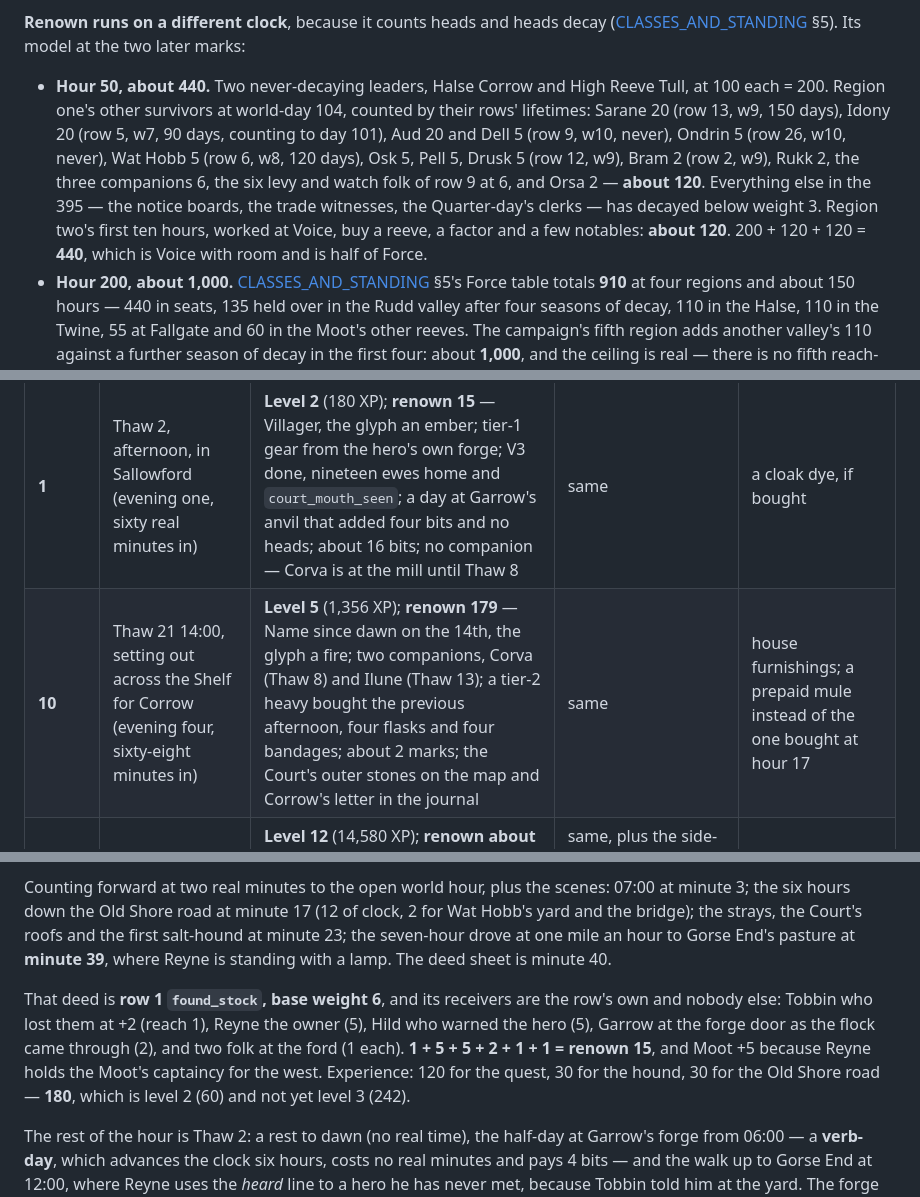
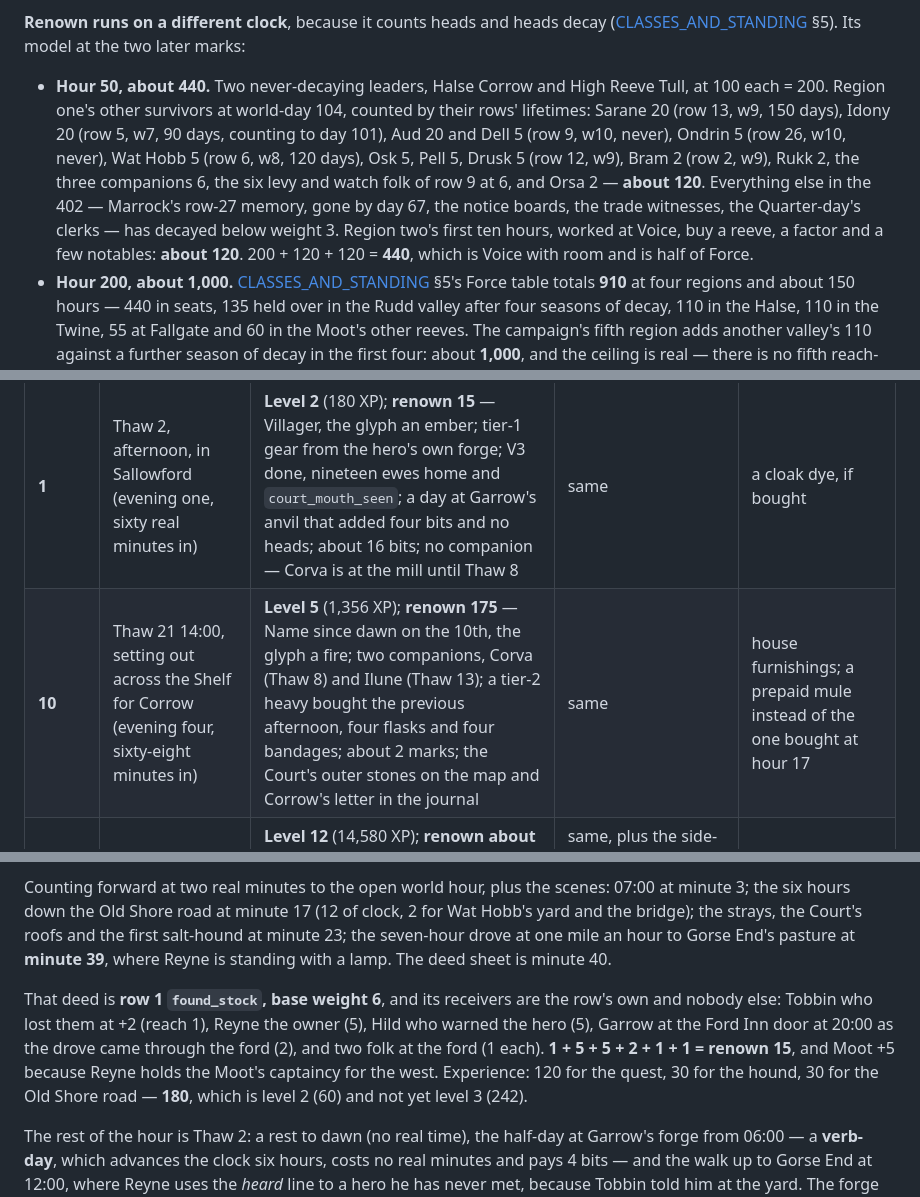
Before and after one commit to bobnoe3000-maker/ocean, a Markdown page: rpg/systems/PROGRESSION_ECONOMY.md, 3 parts joined by grey strips. Drawn GitHub-style.

```diff
--- a/rpg/systems/PROGRESSION_ECONOMY.md
+++ b/rpg/systems/PROGRESSION_ECONOMY.md
@@ -108,7 +110,7 @@ Running those forward: **4,370 at hour 20; 10,620 at hour 40**, which is region
 
 **Renown runs on a different clock**, because it counts heads and heads decay ([CLASSES_AND_STANDING](CLASSES_AND_STANDING.md) §5). Its model at the two later marks:
 
-- **Hour 50, about 440.** Two never-decaying leaders, Halse Corrow and High Reeve Tull, at 100 each = 200. Region one's other survivors at world-day 104, counted by their rows' lifetimes: Sarane 20 (row 13, w9, 150 days), Idony 20 (row 5, w7, 90 days, counting to day 101), Aud 20 and Dell 5 (row 9, w10, never), Ondrin 5 (row 26, w10, never), Wat Hobb 5 (row 6, w8, 120 days), Osk 5, Pell 5, Drusk 5 (row 12, w9), Bram 2 (row 2, w9), Rukk 2, the three companions 6, the six levy and watch folk of row 9 at 6, and Orsa 2 — **about 120**. Everything else in the 395 — the notice boards, the trade witnesses, the Quarter-day's clerks — has decayed below weight 3. Region two's first ten hours, worked at Voice, buy a reeve, a factor and a few notables: **about 120**. 200 + 120 + 120 = **440**, which is Voice with room and is half of Force.
+- **Hour 50, about 440.** Two never-decaying leaders, Halse Corrow and High Reeve Tull, at 100 each = 200. Region one's other survivors at world-day 104, counted by their rows' lifetimes: Sarane 20 (row 13, w9, 150 days), Idony 20 (row 5, w7, 90 days, counting to day 101), Aud 20 and Dell 5 (row 9, w10, never), Ondrin 5 (row 26, w10, never), Wat Hobb 5 (row 6, w8, 120 days), Osk 5, Pell 5, Drusk 5 (row 12, w9), Bram 2 (row 2, w9), Rukk 2, the three companions 6, the six levy and watch folk of row 9 at 6, and Orsa 2 — **about 120**. Everything else in the 402 — Marrock's row-27 memory, gone by day 67, the notice boards, the trade witnesses, the Quarter-day's clerks — has decayed below weight 3. Region two's first ten hours, worked at Voice, buy a reeve, a factor and a few notables: **about 120**. 200 + 120 + 120 = **440**, which is Voice with room and is half of Force.
 - **Hour 200, about 1,000.** [CLASSES_AND_STANDING](CLASSES_AND_STANDING.md) §5's Force table totals **910** at four regions and about 150 hours — 440 in seats, 135 held over in the Rudd valley after four seasons of decay, 110 in the Halse, 110 in the Twine, 55 at Fallgate and 60 in the Moot's other reeves. The campaign's fifth region adds another valley's 110 against a further season of decay in the first four: about **1,000**, and the ceiling is real — there is no fifth reach-100 leader to find.
 
 **Standing is one global number** — a Voice hero who walks into the Halse valley is Voice there, because the seats and the letters travel — but the Halse's own people hold no memory of him, so their greetings are strangers' greetings until he does something in their valley. That is why renown grows region by region and never resets, and why Force needs four valleys rather than four hundred errands.
@@ -118,7 +120,7 @@ Running those forward: **4,370 at hour 20; 10,620 at hour 40**, which is region
 | Hours | Where the trace is | Free player | Paying player | Difference |
 |---|---|---|---|---|
 | **1** | Thaw 2, afternoon, in Sallowford (evening one, sixty real minutes in) | **Level 2** (180 XP); **renown 15** — Villager, the glyph an ember; tier-1 gear from the hero's own forge; V3 done, nineteen ewes home and `court_mouth_seen`; a day at Garrow's anvil that added four bits and no heads; about 16 bits; no companion — Corva is at the mill until Thaw 8 | same | a cloak dye, if bought |
-| **10** | Thaw 21 14:00, setting out across the Shelf for Corrow (evening four, sixty-eight minutes in) | **Level 5** (1,356 XP); **renown 179** — Name since dawn on the 14th, the glyph a fire; two companions, Corva (Thaw 8) and Ilune (Thaw 13); a tier-2 heavy bought the previous afternoon, four flasks and four bandages; about 2 marks; the Court's outer stones on the map and Corrow's letter in the journal | same | house furnishings; a prepaid mule instead of the one bought at hour 17 |
+| **10** | Thaw 21 14:00, setting out across the Shelf for Corrow (evening four, sixty-eight minutes in) | **Level 5** (1,356 XP); **renown 175** — Name since dawn on the 10th, the glyph a fire; two companions, Corva (Thaw 8) and Ilune (Thaw 13); a tier-2 heavy bought the previous afternoon, four flasks and four bandages; about 2 marks; the Court's outer stones on the map and Corrow's letter in the journal | same | house furnishings; a prepaid mule instead of the one bought at hour 17 |
 | **50** | Green, about day 104: region one finished at hour 40, region two ten hours old | **Level 12** (14,580 XP); **renown about 440** — Voice, and not remotely Force; five companions met in region one and one settled; tier 2, or tier 3 **only if the Holds have been repaired** (the trace ends at −65 and Marrock's Green contract is the road back); subclass not yet — that is level 15, about hour 74 | same, plus the side-chapter *The Foot* if bought, which gives Kest-flavoured quests and one companion and no gear above tier 4, which region two already sells | a second hearth (a second campaign) |
 | **200** | the campaign's end | **Level 25** (96,980 XP) — the cap, reached at about hour 197; subclass since hour 74; **renown about 1,000** — Force since about hour 150; tier-5 bronze-laced gear; every region open and the Fall's question in the hero's hands | same, plus every side-chapter | cosmetics, chapters, conveniences |
 
@@ -128,7 +130,7 @@ Evening one runs Thaw 1 06:00 to Thaw 3 14:00 in two hours twelve minutes of rea
 
 Counting forward at two real minutes to the open world hour, plus the scenes: 07:00 at minute 3; the six hours down the Old Shore road at minute 17 (12 of clock, 2 for Wat Hobb's yard and the bridge); the strays, the Court's roofs and the first salt-hound at minute 23; the seven-hour drove at one mile an hour to Gorse End's pasture at **minute 39**, where Reyne is standing with a lamp. The deed sheet is minute 40.
 
-That deed is **row 1 `found_stock`, base weight 6**, and its receivers are the row's own and nobody else: Tobbin who lost them at +2 (reach 1), Reyne the owner (5), Hild who warned the hero (5), Garrow at the forge door as the flock came through (2), and two folk at the ford (1 each). **1 + 5 + 5 + 2 + 1 + 1 = renown 15**, and Moot +5 because Reyne holds the Moot's captaincy for the west. Experience: 120 for the quest, 30 for the hound, 30 for the Old Shore road — **180**, which is level 2 (60) and not yet level 3 (242).
+That deed is **row 1 `found_stock`, base weight 6**, and its receivers are the row's own and nobody else: Tobbin who lost them at +2 (reach 1), Reyne the owner (5), Hild who warned the hero (5), Garrow at the Ford Inn door at 20:00 as the drove came through the ford (2), and two folk at the ford (1 each). **1 + 5 + 5 + 2 + 1 + 1 = renown 15**, and Moot +5 because Reyne holds the Moot's captaincy for the west. Experience: 120 for the quest, 30 for the hound, 30 for the Old Shore road — **180**, which is level 2 (60) and not yet level 3 (242).
 
 The rest of the hour is Thaw 2: a rest to dawn (no real time), the half-day at Garrow's forge from 06:00 — a **verb-day**, which advances the clock six hours, costs no real minutes and pays 4 bits — and the walk up to Gorse End at 12:00, where Reyne uses the *heard* line to a hero he has never met, because Tobbin told him at the yard. The forge day writes row 57 `worked_the_trade` at weight 2, **which adds nobody**: renown stays at 15. The sixtieth real minute falls in Sallowford in the middle of Thaw 2's afternoon.
 
```
Also changed, not shown: other parts of rpg/systems/PROGRESSION_ECONOMY.md (+2 -0 lines), rpg/systems/CLASSES_AND_STANDING.md (+39 -30 lines).
